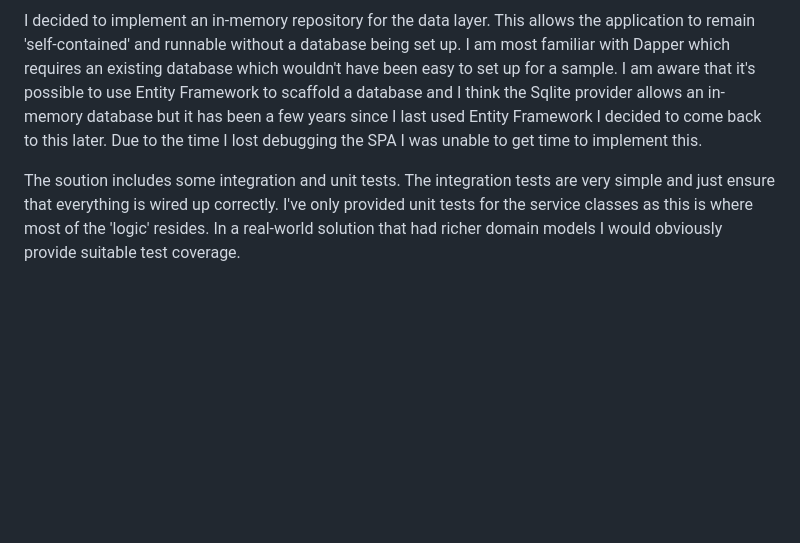
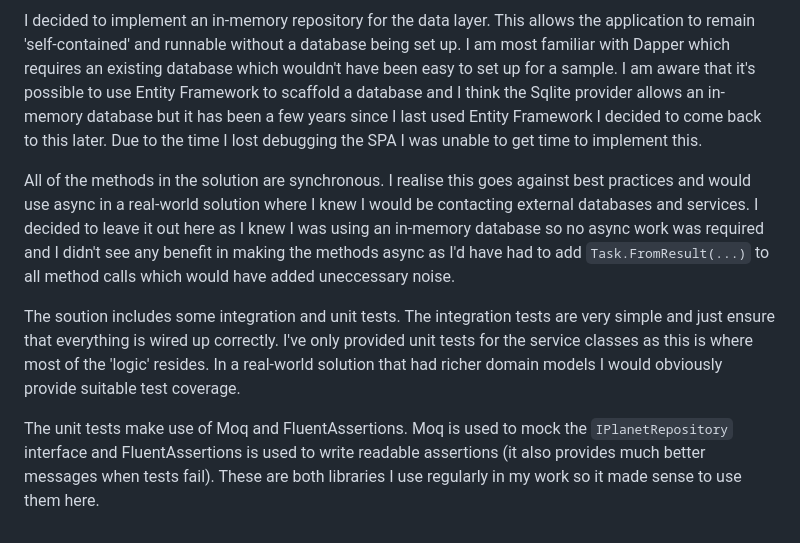
Before and after one commit to BenjaminGale/Planets, a Markdown page: Comments.md, the part around the change. Rendered like a GitHub page; blank space fills up the shorter version.

Commit message:
Add comments

```diff
--- a/Comments.md
+++ b/Comments.md
@@ -55,7 +55,17 @@ Entity Framework to scaffold a database and I think the Sqlite provider allows a
 been a few years since I last used Entity Framework I decided to come back to this later. Due to the time I lost
 debugging the SPA I was unable to get time to implement this.
 
+All of the methods in the solution are synchronous. I realise this goes against best practices and would use async
+in a real-world solution where I knew I would be contacting external databases and services. I decided to leave it
+out here as I knew I was using an in-memory database so no async work was required and I didn't see any benefit in
+making the methods async as I'd have had to add `Task.FromResult(...)` to all method calls which would have added
+uneccessary noise.
+
 The soution includes some integration and unit tests. The integration tests are very simple and just ensure that
 everything is wired up correctly. I've only provided unit tests for the service classes as this is where most of
 the 'logic' resides. In a real-world solution that had richer domain models I would obviously provide suitable test
 coverage.
+
+The unit tests make use of Moq and FluentAssertions. Moq is used to mock the `IPlanetRepository` interface and
+FluentAssertions is used to write readable assertions (it also provides much better messages when tests fail). These
+are both libraries I use regularly in my work so it made sense to use them here.
```
